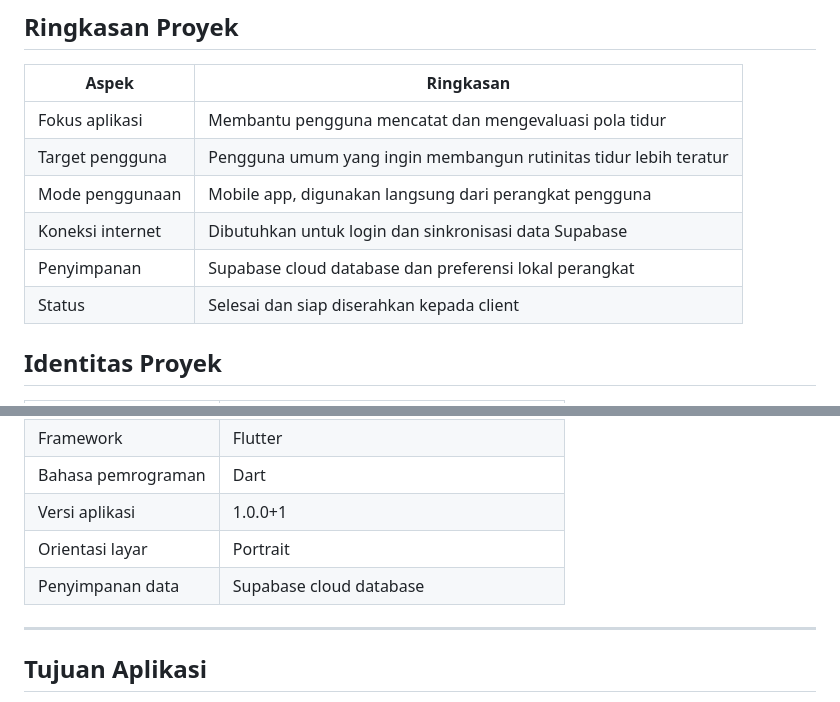
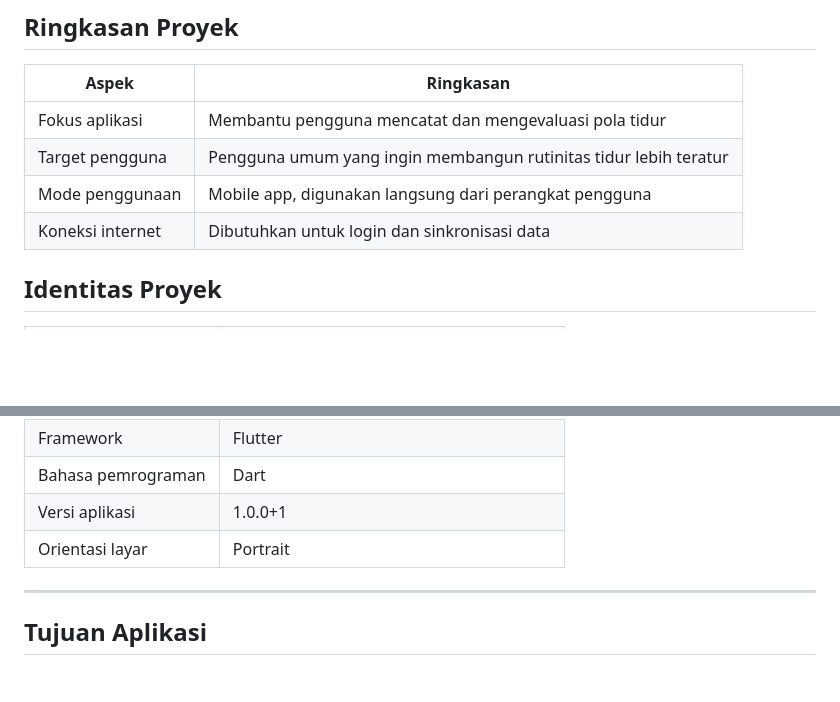
Before and after one commit to Adidtiasmara/TreeminaSleep, a Markdown page: README.md, 2 parts joined by grey strips. Rendered like a GitHub page; blank space fills up the shorter version.

Commit message:
Update README to simplify storage and status info
Removed details about local storage and project status.

```diff
--- a/README.md
+++ b/README.md
@@ -50,9 +50,7 @@ Dokumentasi ini disusun sebagai dokumen serah terima aplikasi untuk client, menc
 | Fokus aplikasi | Membantu pengguna mencatat dan mengevaluasi pola tidur |
 | Target pengguna | Pengguna umum yang ingin membangun rutinitas tidur lebih teratur |
 | Mode penggunaan | Mobile app, digunakan langsung dari perangkat pengguna |
-| Koneksi internet | Dibutuhkan untuk login dan sinkronisasi data Supabase |
-| Penyimpanan | Supabase cloud database dan preferensi lokal perangkat |
-| Status | Selesai dan siap diserahkan kepada client |
+| Koneksi internet | Dibutuhkan untuk login dan sinkronisasi data |
 
 ## Identitas Proyek
 
@@ -65,7 +63,6 @@ Dokumentasi ini disusun sebagai dokumen serah terima aplikasi untuk client, menc
 | Bahasa pemrograman | Dart |
 | Versi aplikasi | 1.0.0+1 |
 | Orientasi layar | Portrait |
-| Penyimpanan data | Supabase cloud database |
 
 ---
 
```
